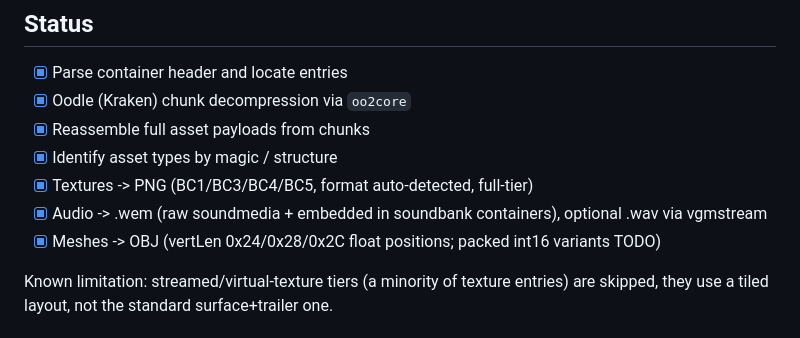
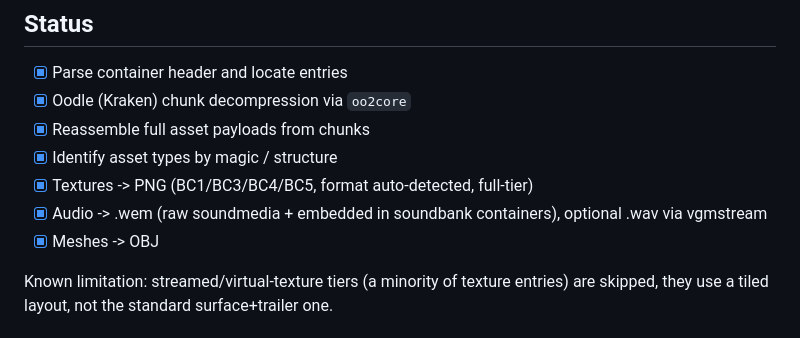
Before and after one commit to TrueShadow01/R6-Extractor, a Markdown page: README.md, the part around the change. Drawn GitHub-style.

Commit message:
Remove TODO leftover in README

```diff
--- a/README.md
+++ b/README.md
@@ -12,7 +12,7 @@ A tool for extracting game assets (meshes, textures, audio) from Ubisoft
 - [x] Textures -> PNG (BC1/BC3/BC4/BC5, format auto-detected, full-tier)
 - [x] Audio -> .wem (raw soundmedia + embedded in soundbank containers),
   optional .wav via vgmstream
-- [x] Meshes -> OBJ (vertLen 0x24/0x28/0x2C float positions; packed int16 variants TODO)
+- [x] Meshes -> OBJ
 
 Known limitation: streamed/virtual-texture tiers (a minority of texture entries)
 are skipped, they use a tiled layout, not the standard surface+trailer one.
```
